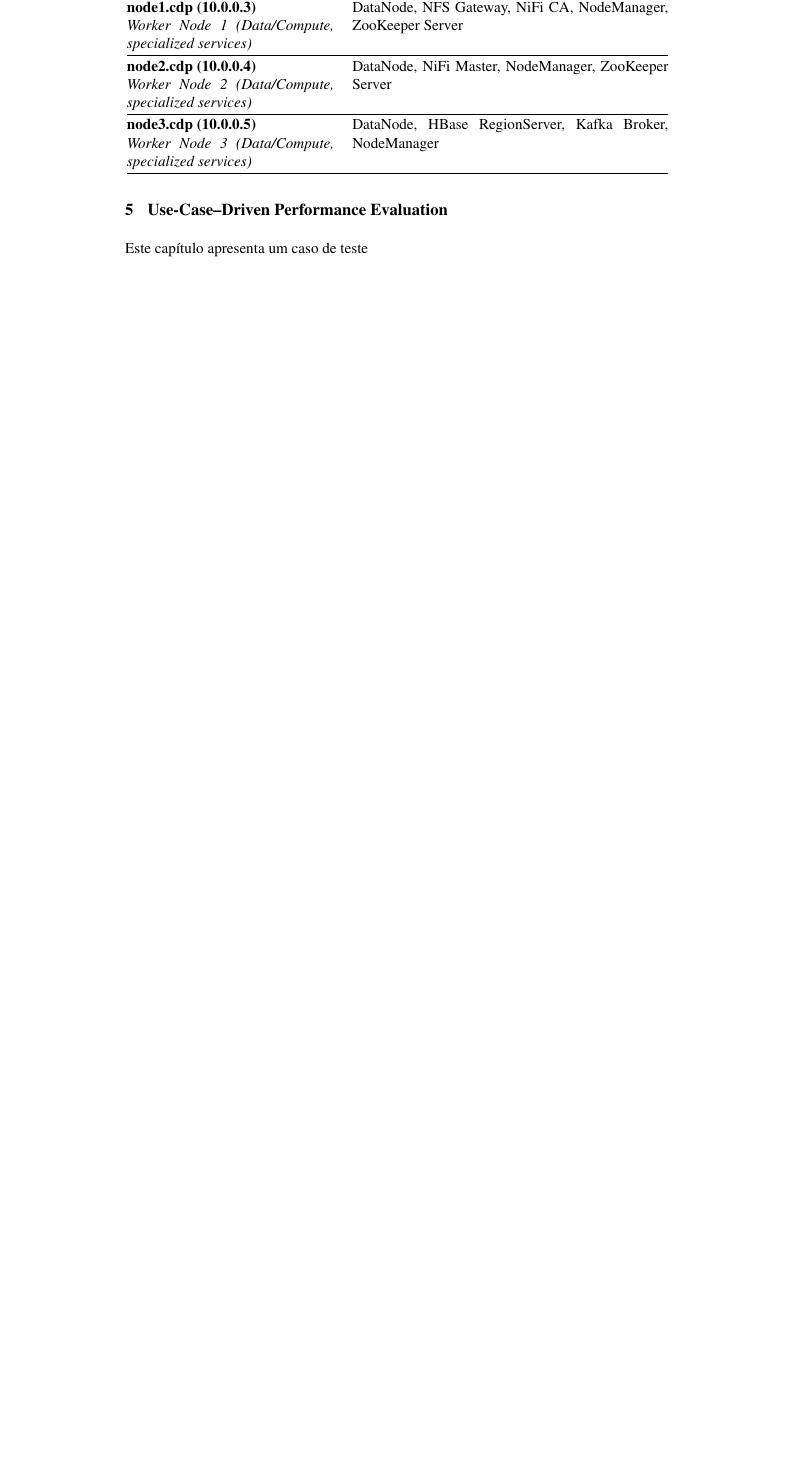
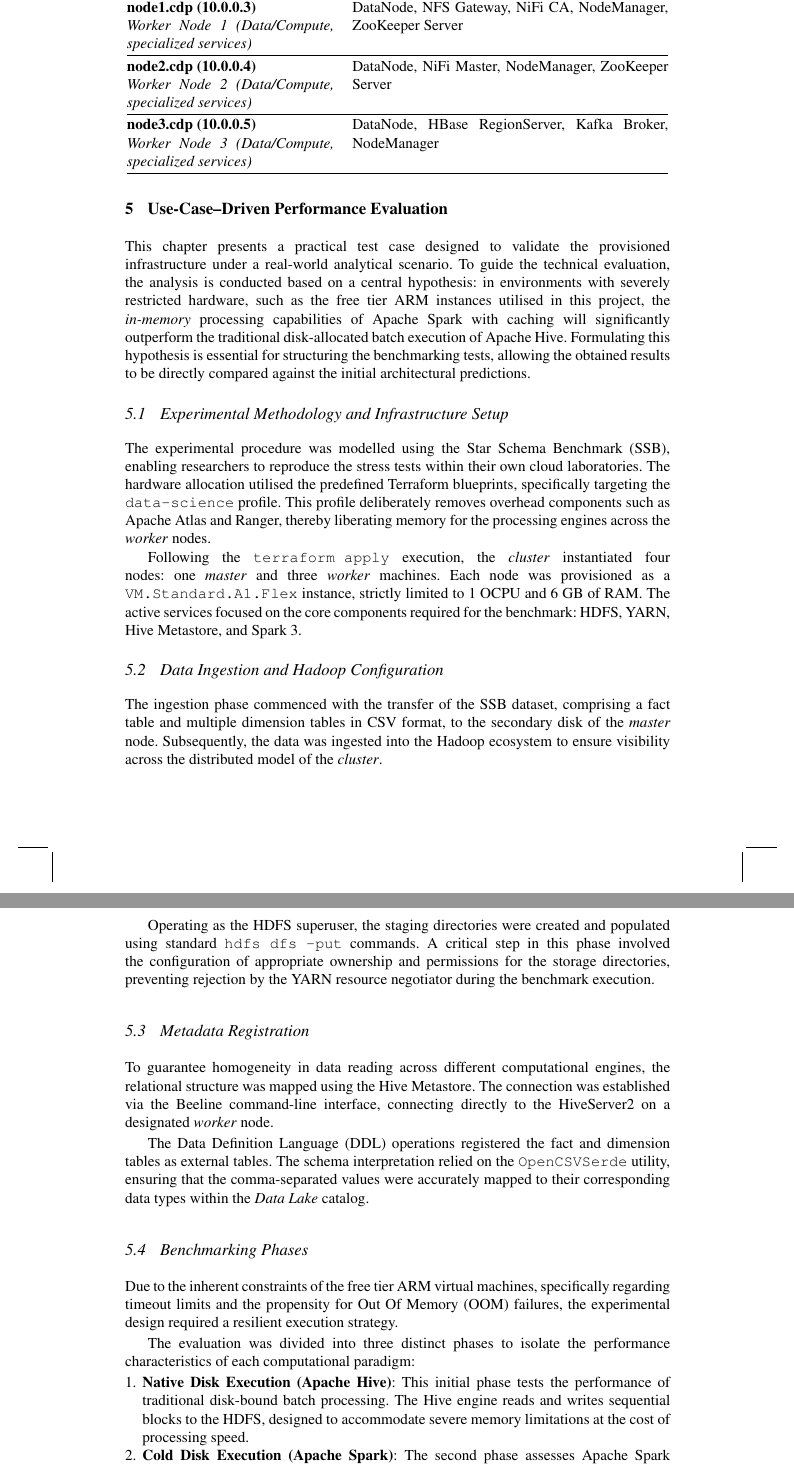
Before and after one commit to joaopfduarte/Article-CDP, a LaTeX document (main.tex, which reads content/05-Use-Case–Driven-Performance-Evaluation.tex): part of page 15 of 16 before the commit and two parts of pages 15 and 16 of 17 after it, the two joined at a grey line, cut so that both start at the same text, the shorter picture padded with empty space. Compiled offline with pdfLaTeX.

Commit message:
capitulo de caso de teste

```diff
--- a/content/05-Use-Case–Driven-Performance-Evaluation.tex
+++ b/content/05-Use-Case–Driven-Performance-Evaluation.tex
@@ -1,12 +1,35 @@
 \section{Use-Case–Driven Performance Evaluation}
 \label{sec:use-case}
 
-\tresumo{Avaliação e Resultados: Teste da infraestrutura provisionada através do caso prático utilizando dados do DataSus.}
-\bnote{Elabore o texto do capítulo guiando-se pelas seguintes hipóteses de avaliação:
-1. \textbf{Hipótese de Ingestão:} Espera-se que o Apache NiFi consiga ingerir e rotear o dataset do DataSus para o HDFS sem saturação prolongada de CPU no Master Node.
-2. \textbf{Hipótese de Processamento:} Espera-se que o processamento distribuído (Spark/Hive) opere com um tempo de resposta aceitável para o volume de dados, provando que os 24GB de RAM fragmentados nos nodes ARM são suficientes para não ocorrer falha por \textit{Out of Memory} (OOM).
-3. \textbf{Hipótese de Custo-Benefício:} Espera-se que as métricas de uso de recursos demonstrem que a execução de um pipeline completo Open Source é viável na camada OCI Free Tier, sem degradação arquitetural.}
+\tresumo{Avaliação e Resultados: Teste da infraestrutura provisionada através do caso prático utilizando o Star Schema Benchmark (SSB).}
 
-\bnote{Criar roteiro de avaliação prática para comprovar as hipóteses: 1. Descrição do dataset do DataSus / 2. Fluxo de ingestão (NiFi) / 3. Processamento/Análise (Spark/Hive) / 4. Coleta de tempos e métricas de uso (CPU/RAM).}
+This chapter presents a practical test case designed to validate the provisioned infrastructure under a real-world analytical scenario. To guide the technical evaluation, the analysis is conducted based on a central hypothesis: in environments with severely restricted hardware, such as the free tier ARM instances utilised in this project, the \emph{in-memory} processing capabilities of Apache Spark with caching will significantly outperform the traditional disk-allocated batch execution of Apache Hive. Formulating this hypothesis is essential for structuring the benchmarking tests, allowing the obtained results to be directly compared against the initial architectural predictions.
 
-Este capítulo apresenta um caso de teste
+\subsection{Experimental Methodology and Infrastructure Setup}
+
+The experimental procedure was modelled using the Star Schema Benchmark (SSB), enabling researchers to reproduce the stress tests within their own cloud laboratories. The hardware allocation utilised the predefined Terraform blueprints, specifically targeting the \texttt{data-science} profile. This profile deliberately removes overhead components such as Apache Atlas and Ranger, thereby liberating memory for the processing engines across the \emph{worker} nodes.
+
+Following the \texttt{terraform apply} execution, the \emph{cluster} instantiated four nodes: one \emph{master} and three \emph{worker} machines. Each node was provisioned as a \texttt{VM.Standard.A1.Flex} instance, strictly limited to 1 OCPU and 6 GB of RAM. The active services focused on the core components required for the benchmark: HDFS, YARN, Hive Metastore, and Spark 3.
+
+\subsection{Data Ingestion and Hadoop Configuration}
+
+The ingestion phase commenced with the transfer of the SSB dataset, comprising a fact table and multiple dimension tables in CSV format, to the secondary disk of the \emph{master} node. Subsequently, the data was ingested into the Hadoop ecosystem to ensure visibility across the distributed model of the \emph{cluster}.
+
+Operating as the HDFS superuser, the staging directories were created and populated using standard \texttt{hdfs dfs -put} commands. A critical step in this phase involved the configuration of appropriate ownership and permissions for the storage directories, preventing rejection by the YARN resource negotiator during the benchmark execution.
+
+\subsection{Metadata Registration}
+
+To guarantee homogeneity in data reading across different computational engines, the relational structure was mapped using the Hive Metastore. The connection was established via the Beeline command-line interface, connecting directly to the HiveServer2 on a designated \emph{worker} node.
+
+The Data Definition Language (DDL) operations registered the fact and dimension tables as external tables. The schema interpretation relied on the \texttt{OpenCSVSerde} utility, ensuring that the comma-separated values were accurately mapped to their corresponding data types within the \emph{Data Lake} catalog.
+
+\subsection{Benchmarking Phases}
+
+Due to the inherent constraints of the free tier ARM virtual machines, specifically regarding timeout limits and the propensity for Out Of Memory (OOM) failures, the experimental design required a resilient execution strategy.
+
+The evaluation was divided into three distinct phases to isolate the performance characteristics of each computational paradigm:
+
+\begin{enumerate}
+    \item \textbf{Native Disk Execution (Apache Hive)}: This initial phase tests the performance of traditional disk-bound batch processing. The Hive engine reads and writes sequential blocks to the HDFS, designed to accommodate severe memory limitations at the cost of processing speed.
+    \item \textbf{Cold Disk Execution (Apache Spark)}: The second phase assesses Apache Spark operating without the benefit of \emph{in-memory} caching. Spark reads the data directly from the distributed file system, providing a baseline comparison against Hive's disk operations.
+    \item \textbf{Hot In-Memory Execution (Apache Spark with Cache)}: The final phase evaluates the central hypothesis. The SSB tables are retained natively in the Random Access Memory (RAM) of the Spark executors prior to querying. The \emph{cluster} resources are strictly constrained via parameters such as \texttt{--driver-memory} and \texttt{--executor-memory} to prevent YARN container exhaustion.
```
Also changed, not shown: content/05-Use-Case–Driven-Performance-Evaluation.tex (9 more changed lines).
